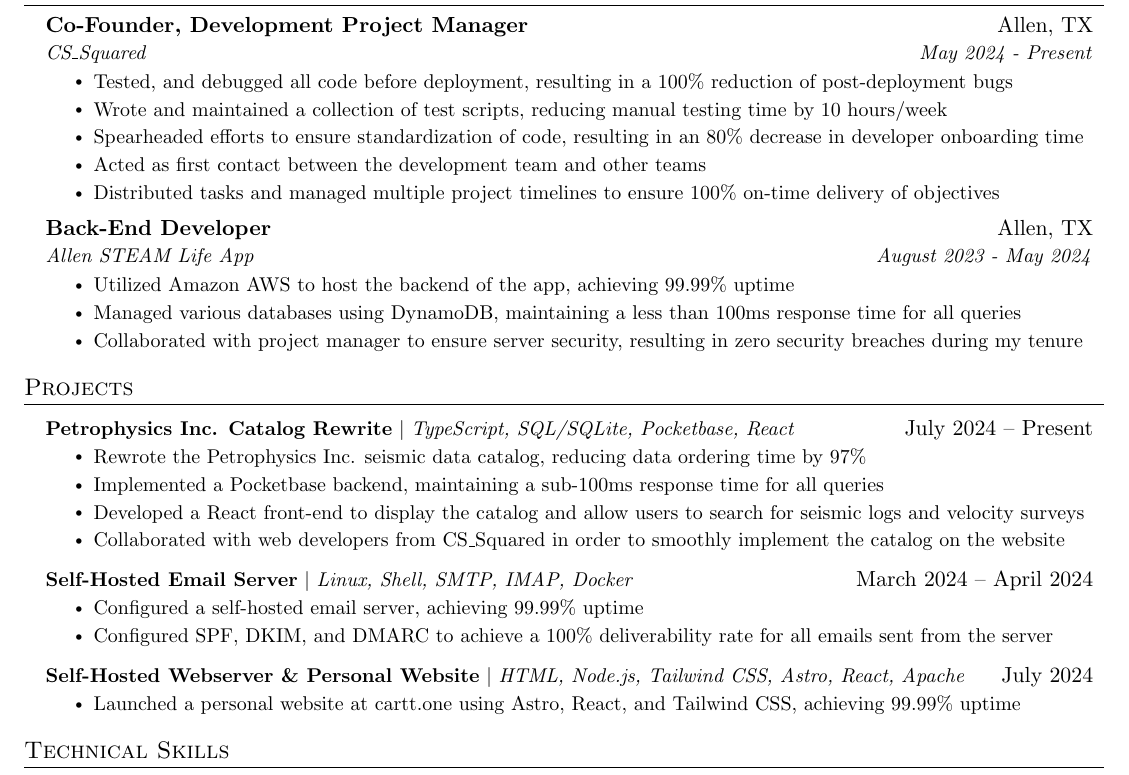
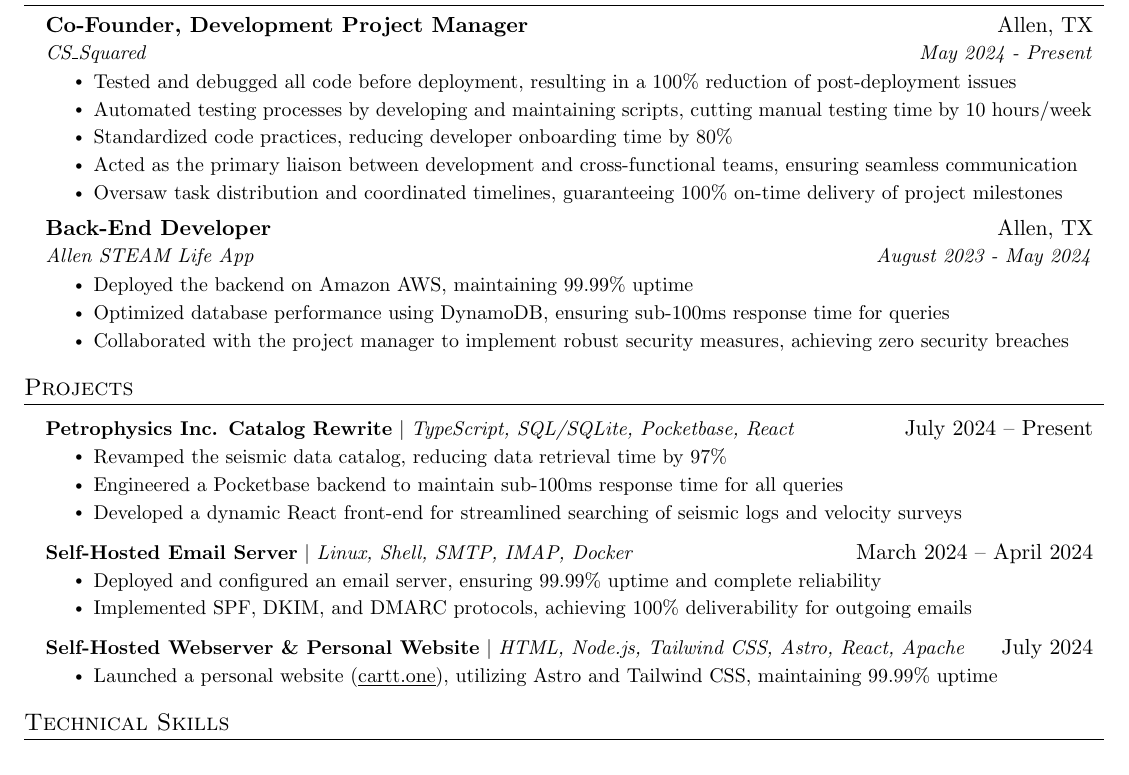
Before and after one commit to cart0nn/latex-resume, a LaTeX CV (Smith, Carson - Resume-Anon.tex): part of the page, cut so that both start at the same text. Compiled offline with pdfLaTeX.

Commit message:
revamp action verbs

```diff
--- a/Smith, Carson - Resume-Anon.tex
+++ b/Smith, Carson - Resume-Anon.tex
@@ -131,20 +131,20 @@
       {Co-Founder, Development Project Manager}{Allen, TX}
       {CS\_Squared}{May 2024 - Present}
       \resumeItemListStart
-        \resumeItem{Tested, and debugged all code before deployment, resulting in a 100\% reduction of post-deployment bugs}
-        \resumeItem{Wrote and maintained a collection of test scripts, reducing manual testing time by 10 hours/week}
-        \resumeItem{Spearheaded efforts to ensure standardization of code, resulting in an 80\% decrease in developer onboarding time}
-        \resumeItem{Acted as first contact between the development team and other teams}
-        \resumeItem{Distributed tasks and managed multiple project timelines to ensure 100\% on-time delivery of objectives}
+        \resumeItem{Tested and debugged all code before deployment, resulting in a 100\% reduction of post-deployment issues}
+        \resumeItem{Automated testing processes by developing and maintaining scripts, cutting manual testing time by 10 hours/week}
+        \resumeItem{Standardized code practices, reducing developer onboarding time by 80\%}
+        \resumeItem{Acted as the primary liaison between development and cross-functional teams, ensuring seamless communication}
+        \resumeItem{Oversaw task distribution and coordinated timelines, guaranteeing 100\% on-time delivery of project milestones}
       \resumeItemListEnd
 
     \resumeSubheading
       {Back-End Developer}{Allen, TX}
       {Allen STEAM Life App}{August 2023 - May 2024}
       \resumeItemListStart
-        \resumeItem{Utilized Amazon AWS to host the backend of the app, achieving 99.99\% uptime}
-        \resumeItem{Managed various databases using DynamoDB, maintaining a less than 100ms response time for all queries}
-        \resumeItem{Collaborated with project manager to ensure server security, resulting in zero security breaches during my tenure}\
+        \resumeItem{Deployed the backend on Amazon AWS, maintaining 99.99\% uptime}
+        \resumeItem{Optimized database performance using DynamoDB, ensuring sub-100ms response time for queries}
+        \resumeItem{Collaborated with the project manager to implement robust security measures, achieving zero security breaches}\
       \resumeItemListEnd
 
   \resumeSubHeadingListEnd
@@ -156,23 +156,22 @@
       \resumeProjectHeading
         {\textbf{Petrophysics Inc. Catalog Rewrite} $|$ \emph{TypeScript, SQL/SQLite, Pocketbase, React}}{July 2024 -- Present}
         \resumeItemListStart
-          \resumeItem{Rewrote the Petrophysics Inc. seismic data catalog, reducing data ordering time by 97\%}
-          \resumeItem{Implemented a Pocketbase backend, maintaining a sub-100ms response time for all queries}
-          \resumeItem{Developed a React front-end to display the catalog and allow users to search for seismic logs and velocity surveys}
-          \resumeItem{Collaborated with web developers from CS\_Squared in order to smoothly implement the catalog on the website}
+          \resumeItem{Revamped the seismic data catalog, reducing data retrieval time by 97\%}
+          \resumeItem{Engineered a Pocketbase backend to maintain sub-100ms response time for all queries}
+          \resumeItem{Developed a dynamic React front-end for streamlined searching of seismic logs and velocity surveys}
         \resumeItemListEnd
 
         \resumeProjectHeading
         {\textbf{Self-Hosted Email Server} $|$ \emph{Linux, Shell, SMTP, IMAP, Docker}}{March 2024 -- April 2024}
         \resumeItemListStart
-          \resumeItem{Configured a self-hosted email server, achieving 99.99\% uptime}
-          \resumeItem{Configured SPF, DKIM, and DMARC to achieve a 100\% deliverability rate for all emails sent from the server}
+          \resumeItem{Deployed and configured an email server, ensuring 99.99\% uptime and complete reliability}
+          \resumeItem{Implemented SPF, DKIM, and DMARC protocols, achieving 100\% deliverability for outgoing emails}
       \resumeItemListEnd
 
       \resumeProjectHeading
       {\textbf{Self-Hosted Webserver \& Personal Website} $|$ \emph{HTML, Node.js, Tailwind CSS, Astro, React, Apache}}{July 2024}
         \resumeItemListStart
-          \resumeItem{Launched a personal website at \href{https://cartt.one/}{cartt.one} using Astro, React, and Tailwind CSS, achieving 99.99\% uptime}
+          \resumeItem{Launched a personal website \href{https://cartt.one/}{(\underline{cartt.one})}, utilizing Astro and Tailwind CSS, maintaining 99.99\% uptime}
         \resumeItemListEnd
       \resumeSubHeadingListEnd
 
```
Also changed, not shown: Smith, Carson - Resume-Anon.pdf.
